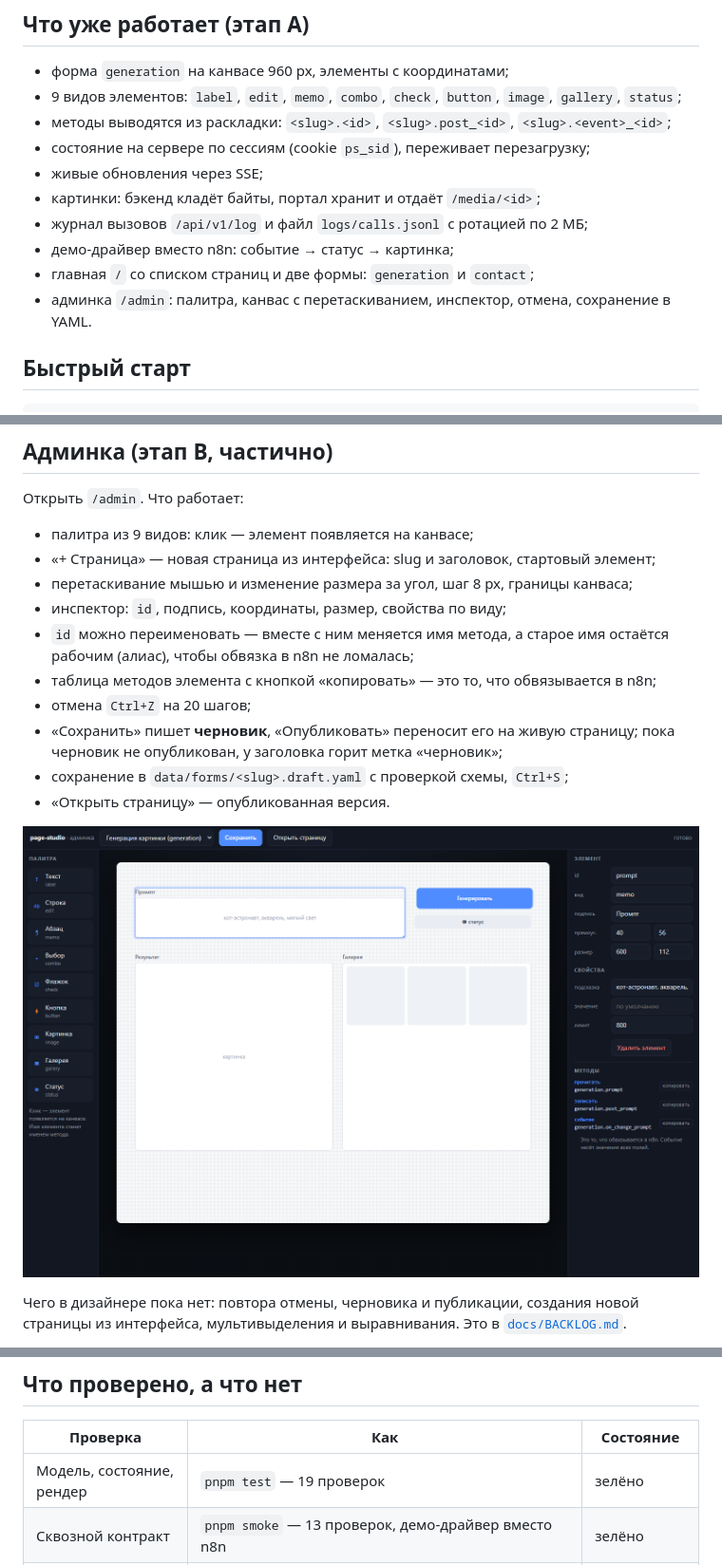
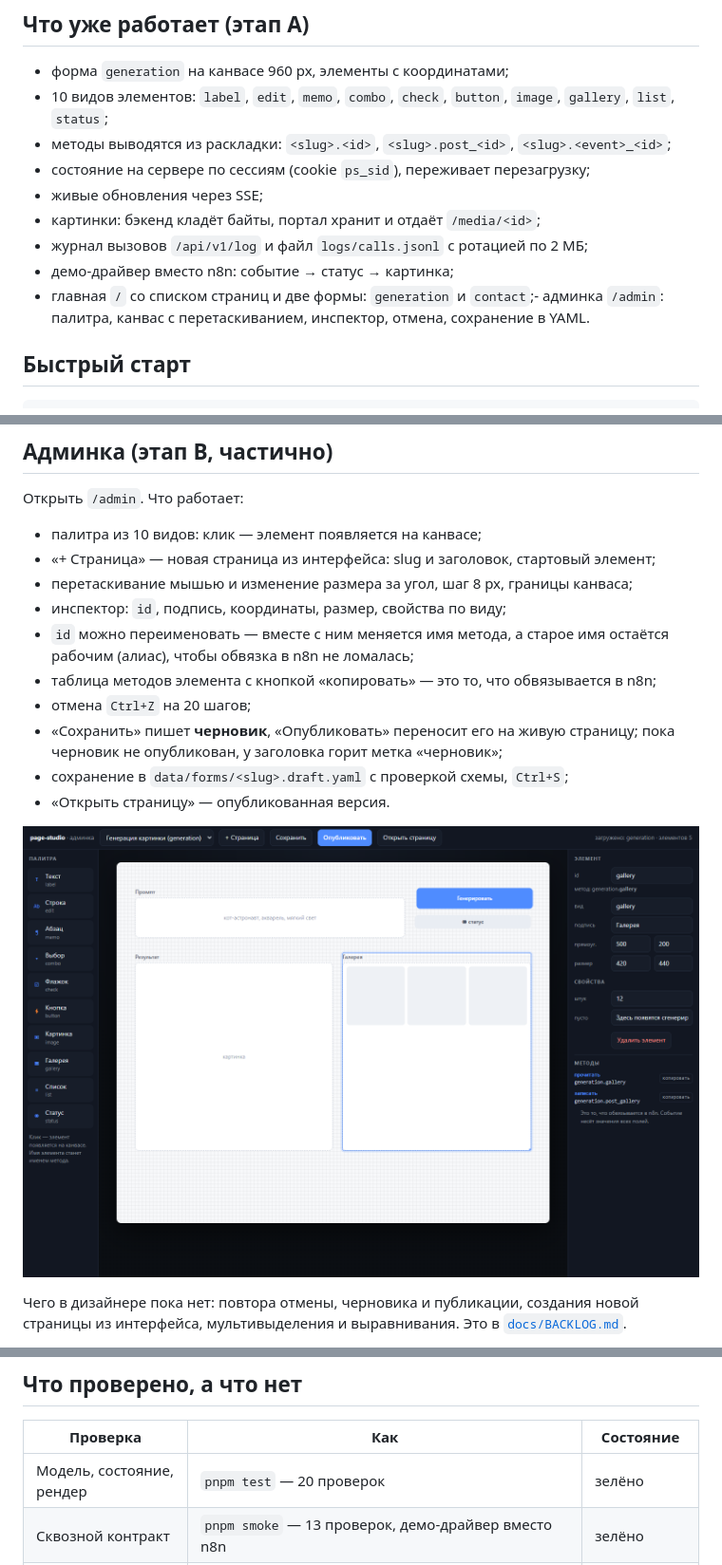
Before and after one commit to configuration23/page-studio, a Markdown page: README.md, 3 parts joined by grey strips. Shown at 95% size. GitHub-like rendering; pictures changed too: docs/designer.png.

```diff
--- a/README.md
+++ b/README.md
@@ -9,16 +9,15 @@
 ## Что уже работает (этап A)
 
 - форма `generation` на канвасе 960 px, элементы с координатами;
-- 9 видов элементов: `label`, `edit`, `memo`, `combo`, `check`, `button`,
-  `image`, `gallery`, `status`;
+- 10 видов элементов: `label`, `edit`, `memo`, `combo`, `check`, `button`,
+  `image`, `gallery`, `list`, `status`;
 - методы выводятся из раскладки: `<slug>.<id>`, `<slug>.post_<id>`, `<slug>.<event>_<id>`;
 - состояние на сервере по сессиям (cookie `ps_sid`), переживает перезагрузку;
 - живые обновления через SSE;
 - картинки: бэкенд кладёт байты, портал хранит и отдаёт `/media/<id>`;
 - журнал вызовов `/api/v1/log` и файл `logs/calls.jsonl` с ротацией по 2 МБ;
 - демо-драйвер вместо n8n: событие → статус → картинка;
-- главная `/` со списком страниц и две формы: `generation` и `contact`;
-- админка `/admin`: палитра, канвас с перетаскиванием, инспектор, отмена,
+- главная `/` со списком страниц и две формы: `generation` и `contact`;- админка `/admin`: палитра, канвас с перетаскиванием, инспектор, отмена,
   сохранение в YAML.
 
 ## Быстрый старт
@@ -98,7 +97,7 @@ docker compose -f docker/compose.example.yaml up -d --build
 
 Открыть `/admin`. Что работает:
 
-- палитра из 9 видов: клик — элемент появляется на канвасе;
+- палитра из 10 видов: клик — элемент появляется на канвасе;
 - «+ Страница» — новая страница из интерфейса: slug и заголовок, стартовый элемент;
 - перетаскивание мышью и изменение размера за угол, шаг 8 px, границы канваса;
 - инспектор: `id`, подпись, координаты, размер, свойства по виду;
@@ -133,7 +132,7 @@ docker compose -f docker/compose.example.yaml up -d --build
 
 | Проверка | Как | Состояние |
 |---|---|---|
-| Модель, состояние, рендер | `pnpm test` — 19 проверок | зелёно |
+| Модель, состояние, рендер | `pnpm test` — 20 проверок | зелёно |
 | Сквозной контракт | `pnpm smoke` — 13 проверок, демо-драйвер вместо n8n | зелёно |
 | Черновик и публикация | `node scripts/check-draft.mjs` | зелёно |
 | Дизайнер | вручную: добавление, перетаскивание, размер, переименование, отмена, публикация | работает |
```
Also changed, not shown: docs/ARCHITECTURE.md (+1 -0 lines), docs/contact.png (added), 10 other files.
